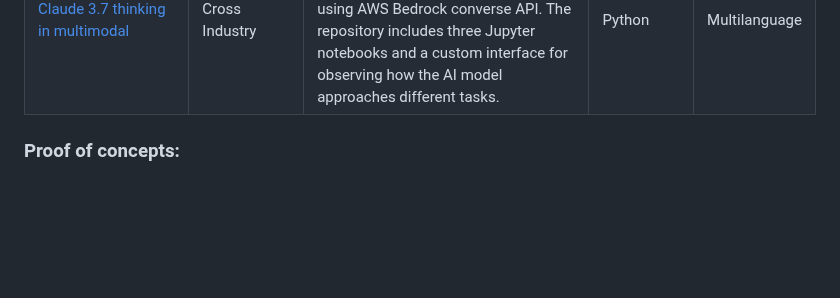
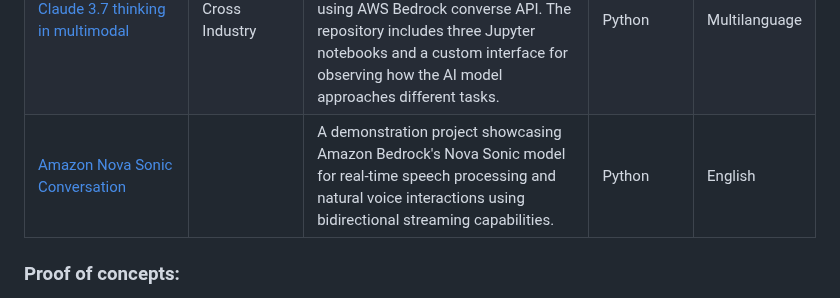
Before and after one commit to pmunoz-defontana/generative-ai-ml-latam-samples, a Markdown page: README.md, the part around the change. GitHub-like rendering; blank space fills up the shorter version.

Commit message:
added a nova sonic mini demo

```diff
--- a/README.md
+++ b/README.md
@@ -36,6 +36,9 @@ Here is a list of available samples:
 | [Amazon Nova Samples](./samples/amazon-nova-samples/README.md)                          | Cross Industry, Customer Experience | [Amazon Nova](https://aws.amazon.com/ai/generative-ai/nova) family of models samples that cover various use cases (text generation, document processing, content generation, agentic workflows, etc).                                                                    | Jupyter Notebooks | Multilanguage |
 | [WardrobeGenAI Demo](./samples/wardrobe-genai-demo/README.md) | Retail, Customer Experience | AI-powered fashion recommendation system using AWS Bedrock and Anthropic Claude for personalized style suggestions. Features real-time image analysis and interactive shopping experience. | React + Node.js | TypeScript |
 |[Claude 3.7 thinking in multimodal](./samples/multimodal-claude-thinking/README.md)| Cross Industry | This project demonstrates Claude 3.7's real-time reasoning processes with text, images, and documents using AWS Bedrock converse API. The repository includes three Jupyter notebooks and a custom interface for observing how the AI model approaches different tasks. | Python| Multilanguage |
+|[Amazon Nova Sonic Conversation](./samples/nova-sonic-sample/README.md)|  | A demonstration project showcasing Amazon Bedrock's Nova Sonic model for real-time speech processing and natural voice interactions using bidirectional streaming capabilities. | Python| English |
+
+
 
 
 ### Proof of concepts:
```
Also changed, not shown: samples/README.md (+1 -0 lines).
